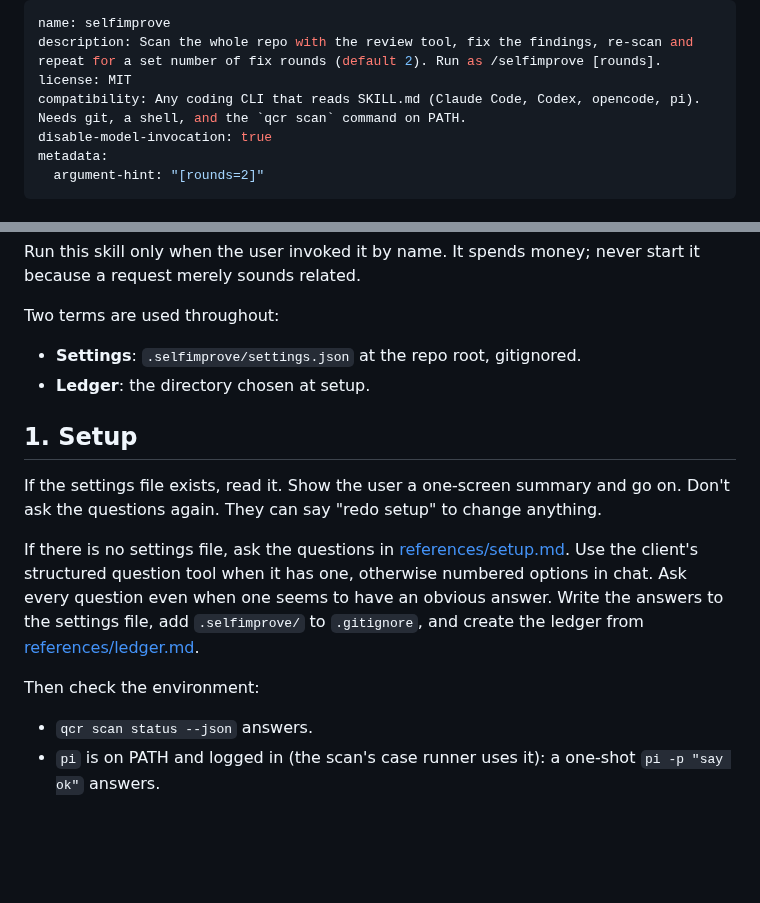
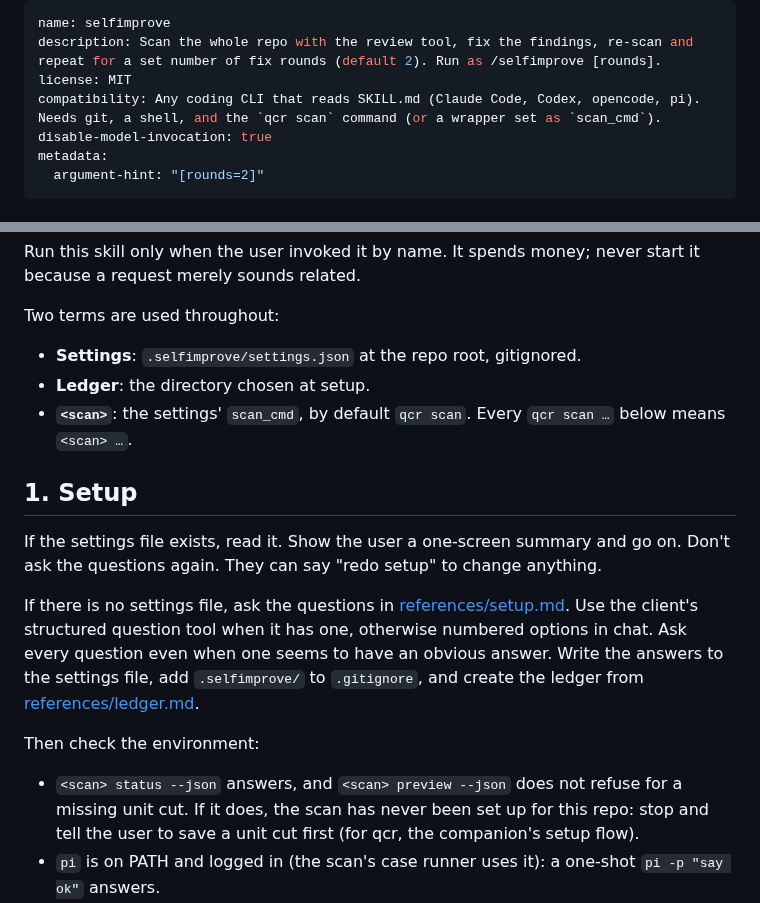
Before and after one commit to quickchatai/quickreview, a Markdown page: skills/selfimprove/SKILL.md, 2 parts joined by grey strips. Rendered like a GitHub page; blank space fills up the shorter version.

Commit message:
selfimprove: scan_cmd setting for a wrapped qcr scan; stop on a missing unit cut

```diff
--- a/skills/selfimprove/SKILL.md
+++ b/skills/selfimprove/SKILL.md
@@ -2,7 +2,7 @@
 name: selfimprove
 description: Scan the whole repo with the review tool, fix the findings, re-scan and repeat for a set number of fix rounds (default 2). Run as /selfimprove [rounds].
 license: MIT
-compatibility: Any coding CLI that reads SKILL.md (Claude Code, Codex, opencode, pi). Needs git, a shell, and the `qcr scan` command on PATH.
+compatibility: Any coding CLI that reads SKILL.md (Claude Code, Codex, opencode, pi). Needs git, a shell, and the `qcr scan` command (or a wrapper set as `scan_cmd`).
 disable-model-invocation: true
 metadata:
   argument-hint: "[rounds=2]"
@@ -20,6 +20,7 @@ Two terms are used throughout:
 
 - **Settings**: `.selfimprove/settings.json` at the repo root, gitignored.
 - **Ledger**: the directory chosen at setup.
+- **`<scan>`**: the settings' `scan_cmd`, by default `qcr scan`. Every `qcr scan …` below means `<scan> …`.
 
 ## 1. Setup
 
@@ -29,7 +30,7 @@ If there is no settings file, ask the questions in [references/setup.md](referen
 
 Then check the environment:
 
-- `qcr scan status --json` answers.
+- `<scan> status --json` answers, and `<scan> preview --json` does not refuse for a missing unit cut. If it does, the scan has never been set up for this repo: stop and tell the user to save a unit cut first (for qcr, the companion's setup flow).
 - `pi` is on PATH and logged in (the scan's case runner uses it): a one-shot `pi -p "say ok"` answers.
 - The repo `qcr scan` reads (`[companion] reviewed_repo_dir` in the qcr config, or `QCR_REVIEWED_REPO`) is this same checkout (a worktree of it counts), not a separate clone, so commits made here resolve for `--sha`.
 - The working tree is clean.
```
Also changed, not shown: 1 other file.
